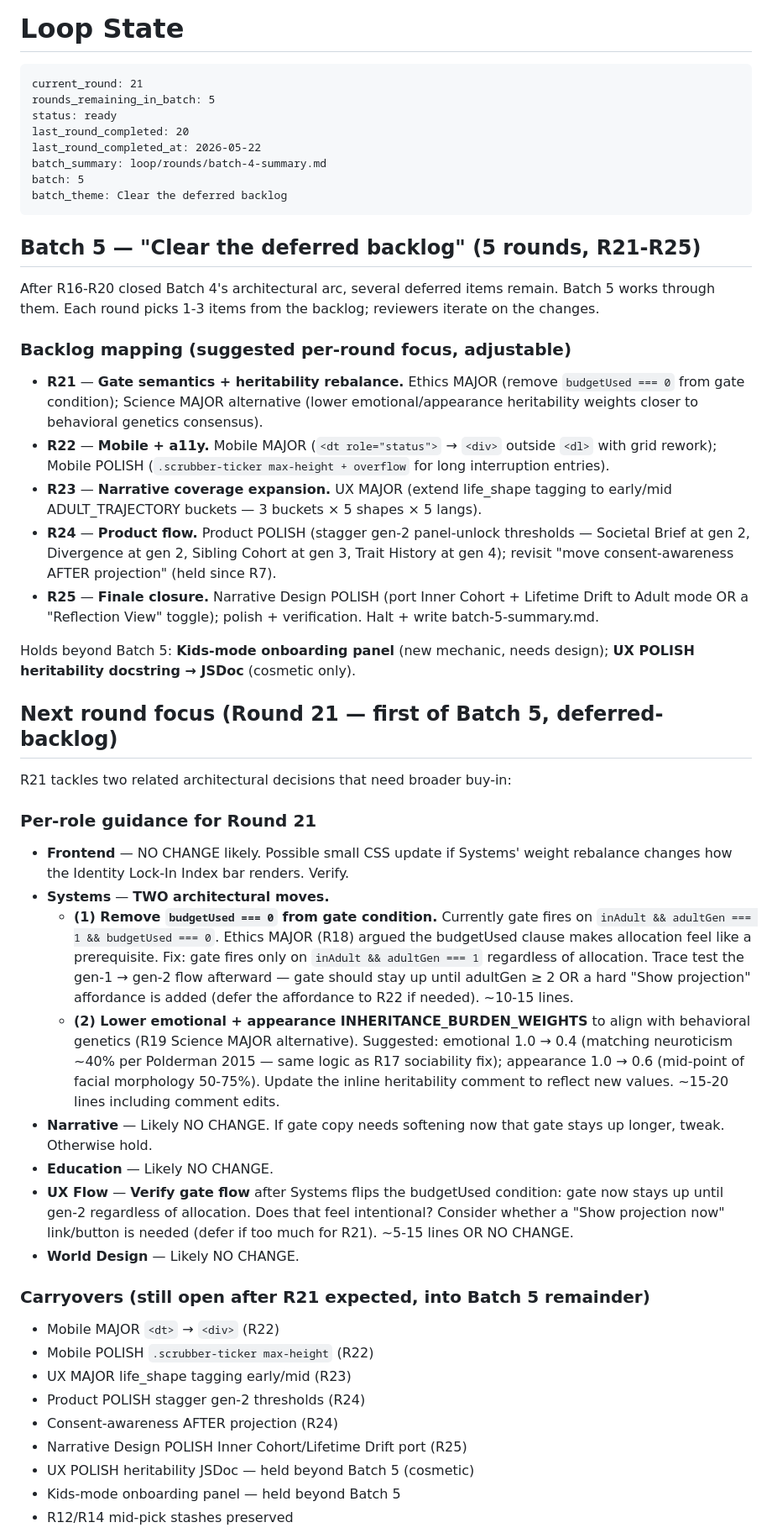
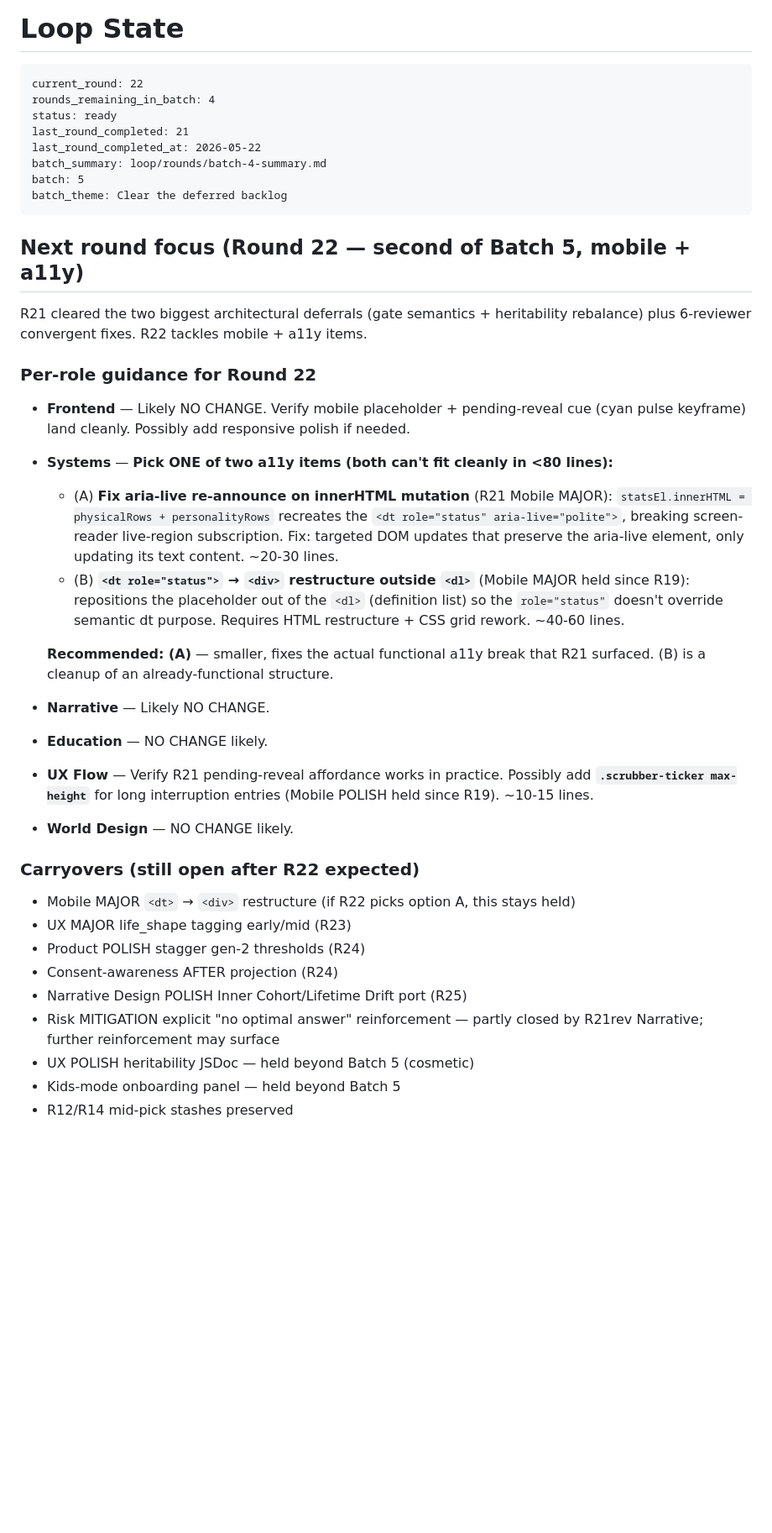
Before and after one commit to lilou-hue/babyblend-lab, a Markdown page: loop/STATE.md, the part around one of its changes. Shown at 84% size. Rendered like a GitHub page; blank space fills up the shorter version.

Commit message:
Round 21 complete — summary.md + STATE → R22 (R=4)
Gate semantics changed: budgetUsed clause removed. Heritability rebalance: emotional 1.0→0.4, appearance 1.0→0.6. Divisor /90→/70. Placeholder rewritten in 5 langs. Generate button pending-reveal affordance. Heritability creep guard. pressureNote decoupling. No Phase-4b conflicts.

````diff
--- a/loop/STATE.md
+++ b/loop/STATE.md
@@ -1,53 +1,41 @@
 # Loop State
 
 ```
-current_round: 21
-rounds_remaining_in_batch: 5
+current_round: 22
+rounds_remaining_in_batch: 4
 status: ready
-last_round_completed: 20
+last_round_completed: 21
 last_round_completed_at: 2026-05-22
 batch_summary: loop/rounds/batch-4-summary.md
 batch: 5
 batch_theme: Clear the deferred backlog
 ```
 
-## Batch 5 — "Clear the deferred backlog" (5 rounds, R21-R25)
+## Next round focus (Round 22 — second of Batch 5, mobile + a11y)
 
-After R16-R20 closed Batch 4's architectural arc, several deferred items remain. Batch 5 works through them. Each round picks 1-3 items from the backlog; reviewers iterate on the changes.
+R21 cleared the two biggest architectural deferrals (gate semantics + heritability rebalance) plus 6-reviewer convergent fixes. R22 tackles mobile + a11y items.
 
-### Backlog mapping (suggested per-round focus, adjustable)
+### Per-role guidance for Round 22
 
-- **R21** — **Gate semantics + heritability rebalance.** Ethics MAJOR (remove `budgetUsed === 0` from gate condition); Science MAJOR alternative (lower emotional/appearance heritability weights closer to behavioral genetics consensus).
-- **R22** — **Mobile + a11y.** Mobile MAJOR (`<dt role="status">` → `<div>` outside `<dl>` with grid rework); Mobile POLISH (`.scrubber-ticker max-height + overflow` for long interruption entries).
-- **R23** — **Narrative coverage expansion.** UX MAJOR (extend life_shape tagging to early/mid ADULT_TRAJECTORY buckets — 3 buckets × 5 shapes × 5 langs).
-- **R24** — **Product flow.** Product POLISH (stagger gen-2 panel-unlock thresholds — Societal Brief at gen 2, Divergence at gen 2, Sibling Cohort at gen 3, Trait History at gen 4); revisit "move consent-awareness AFTER projection" (held since R7).
-- **R25** — **Finale closure.** Narrative Design POLISH (port Inner Cohort + Lifetime Drift to Adult mode OR a "Reflection View" toggle); polish + verification. Halt + write batch-5-summary.md.
+- **Frontend** — Likely NO CHANGE. Verify mobile placeholder + pending-reveal cue (cyan pulse keyframe) land cleanly. Possibly add responsive polish if needed.
+- **Systems** — **Pick ONE of two a11y items (both can't fit cleanly in <80 lines):**
+  - (A) **Fix aria-live re-announce on innerHTML mutation** (R21 Mobile MAJOR): `statsEl.innerHTML = physicalRows + personalityRows` recreates the `<dt role="status" aria-live="polite">`, breaking screen-reader live-region subscription. Fix: targeted DOM updates that preserve the aria-live element, only updating its text content. ~20-30 lines.
+  - (B) **`<dt role="status">` → `<div>` restructure outside `<dl>`** (Mobile MAJOR held since R19): repositions the placeholder out of the `<dl>` (definition list) so the `role="status"` doesn't override semantic dt purpose. Requires HTML restructure + CSS grid rework. ~40-60 lines.
 
-Holds beyond Batch 5: **Kids-mode onboarding panel** (new mechanic, needs design); **UX POLISH heritability docstring → JSDoc** (cosmetic only).
+  **Recommended: (A)** — smaller, fixes the actual functional a11y break that R21 surfaced. (B) is a cleanup of an already-functional structure.
+- **Narrative** — Likely NO CHANGE.
+- **Education** — NO CHANGE likely.
+- **UX Flow** — Verify R21 pending-reveal affordance works in practice. Possibly add **`.scrubber-ticker max-height`** for long interruption entries (Mobile POLISH held since R19). ~10-15 lines.
+- **World Design** — NO CHANGE likely.
 
-## Next round focus (Round 21 — first of Batch 5, deferred-backlog)
+### Carryovers (still open after R22 expected)
 
-R21 tackles two related architectural decisions that need broader buy-in:
-
-### Per-role guidance for Round 21
-
-- **Frontend** — NO CHANGE likely. Possible small CSS update if Systems' weight rebalance changes how the Identity Lock-In Index bar renders. Verify.
-- **Systems** — **TWO architectural moves.**
-  - **(1) Remove `budgetUsed === 0` from gate condition.** Currently gate fires on `inAdult && adultGen === 1 && budgetUsed === 0`. Ethics MAJOR (R18) argued the budgetUsed clause makes allocation feel like a prerequisite. Fix: gate fires only on `inAdult && adultGen === 1` regardless of allocation. Trace test the gen-1 → gen-2 flow afterward — gate should stay up until adultGen ≥ 2 OR a hard "Show projection" affordance is added (defer the affordance to R22 if needed). ~10-15 lines.
-  - **(2) Lower emotional + appearance INHERITANCE_BURDEN_WEIGHTS** to align with behavioral genetics (R19 Science MAJOR alternative). Suggested: emotional 1.0 → 0.4 (matching neuroticism ~40% per Polderman 2015 — same logic as R17 sociability fix); appearance 1.0 → 0.6 (mid-point of facial morphology 50-75%). Update the inline heritability comment to reflect new values. ~15-20 lines including comment edits.
-- **Narrative** — Likely NO CHANGE. If gate copy needs softening now that gate stays up longer, tweak. Otherwise hold.
-- **Education** — Likely NO CHANGE.
-- **UX Flow** — **Verify gate flow** after Systems flips the budgetUsed condition: gate now stays up until gen-2 regardless of allocation. Does that feel intentional? Consider whether a "Show projection now" link/button is needed (defer if too much for R21). ~5-15 lines OR NO CHANGE.
-- **World Design** — Likely NO CHANGE.
-
-### Carryovers (still open after R21 expected, into Batch 5 remainder)
-
-- Mobile MAJOR `<dt>` → `<div>` (R22)
-- Mobile POLISH `.scrubber-ticker max-height` (R22)
+- Mobile MAJOR `<dt>` → `<div>` restructure (if R22 picks option A, this stays held)
 - UX MAJOR life_shape tagging early/mid (R23)
 - Product POLISH stagger gen-2 thresholds (R24)
 - Consent-awareness AFTER projection (R24)
 - Narrative Design POLISH Inner Cohort/Lifetime Drift port (R25)
+- Risk MITIGATION explicit "no optimal answer" reinforcement — partly closed by R21rev Narrative; further reinforcement may surface
 - UX POLISH heritability JSDoc — held beyond Batch 5 (cosmetic)
 - Kids-mode onboarding panel — held beyond Batch 5
 - R12/R14 mid-pick stashes preserved
````
Also changed, not shown: other parts of loop/STATE.md (+4 -1 lines), 1 other file.
